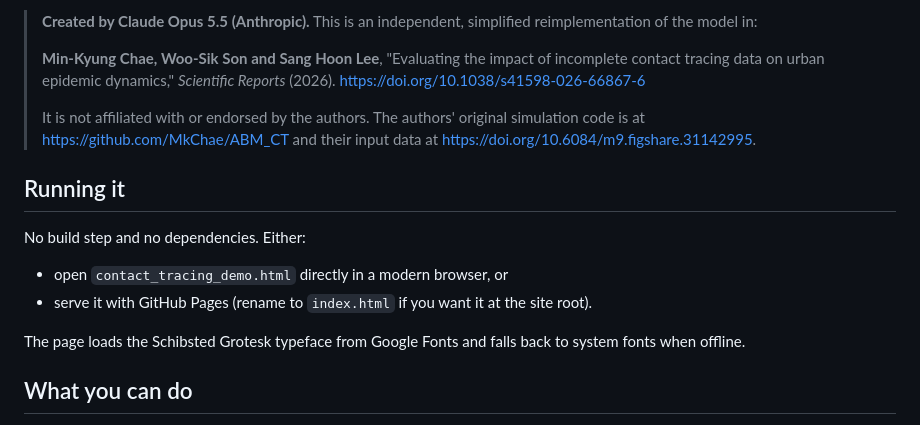
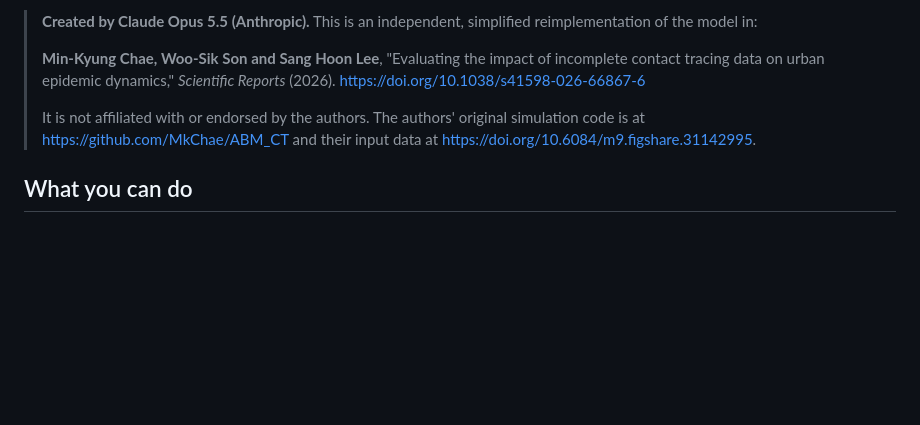
Before and after one commit to lshlj82/CT-ABM, a Markdown page: README.md, the part around the change. Rendered like a GitHub page; blank space fills up the shorter version.

```diff
--- a/README.md
+++ b/README.md
@@ -8,15 +8,6 @@ A single-file, browser-based demo of how **incomplete contact tracing** changes
 > **Min-Kyung Chae, Woo-Sik Son and Sang Hoon Lee**, "Evaluating the impact of incomplete contact tracing data on urban epidemic dynamics," *Scientific Reports* (2026). https://doi.org/10.1038/s41598-026-66867-6
 >
 > It is not affiliated with or endorsed by the authors. The authors' original simulation code is at https://github.com/MkChae/ABM_CT and their input data at https://doi.org/10.6084/m9.figshare.31142995.
-
-## Running it
-
-No build step and no dependencies. Either:
-
-- open `contact_tracing_demo.html` directly in a modern browser, or
-- serve it with GitHub Pages (rename to `index.html` if you want it at the site root).
-
-The page loads the Schibsted Grotesk typeface from Google Fonts and falls back to system fonts when offline.
 
 ## What you can do
 
```
